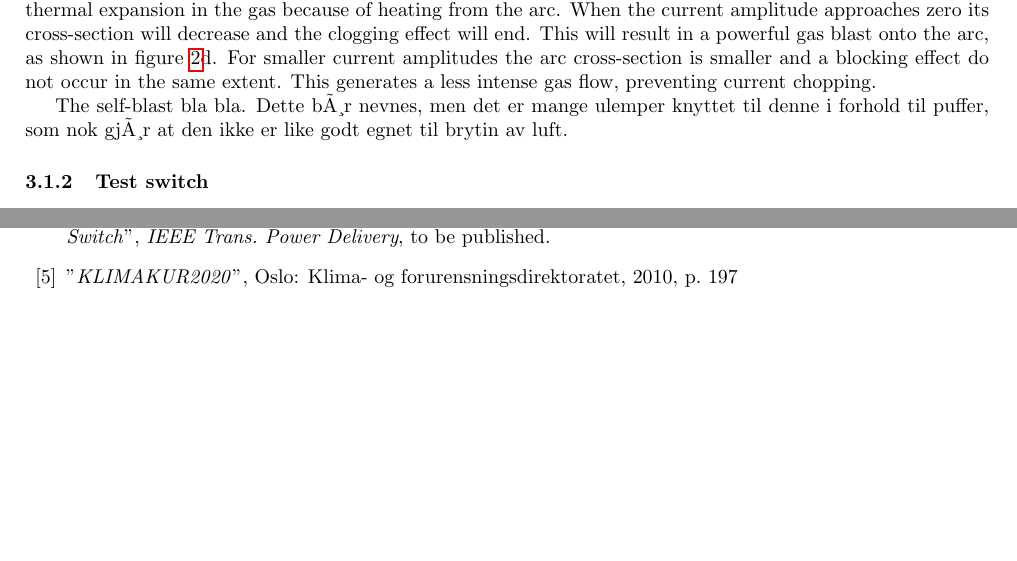
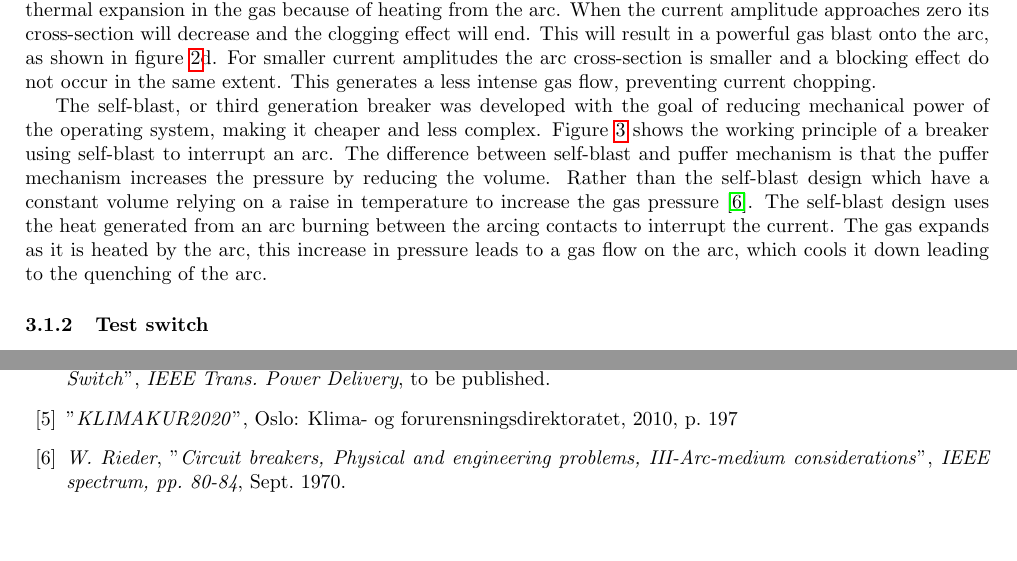
Before and after one commit to andertei/Prosjektoppgave, a LaTeX document (Oppgave/prosjektoppgave.tex): two parts of pages 7 and 12 of 12 before the commit and two parts of pages 7 and 11 of 11 after it, joined at a grey line, cut so that both start at the same text. Compiled offline with pdfLaTeX.

Commit message:
Første avsnitt om self-blast ferdig.

```diff
--- a/Oppgave/prosjektoppgave.tex
+++ b/Oppgave/prosjektoppgave.tex
@@ -95,6 +99,7 @@ The gas flow is partly dependent on the cross-section of the arc, which again is
+\end{figure}
 
+The self-blast, or third generation breaker was developed with the goal of reducing mechanical power of the operating system, making it cheaper and less complex. Figure \ref{fig:selfBlast} shows the working principle of a breaker using self-blast to interrupt an arc. The difference between self-blast and puffer mechanism is that the puffer mechanism increases the pressure by reducing the volume. Rather than the self-blast design which have a constant volume relying on a raise in temperature to increase the gas pressure \cite{bib:CBAC}. The self-blast design uses the heat generated from an arc burning between the arcing contacts to interrupt the current. The gas expands as it is heated by the arc, this increase in pressure leads to a gas flow on the arc, which cools it down leading to the quenching of the arc.
 
-The self-blast bla bla. Dette bør nevnes, men det er mange ulemper knyttet til denne i forhold til puffer, som nok gjør at den ikke er like godt egnet til brytin av luft.
 
 
 
@@ -147,5 +152,7 @@ SF$_6$ is an effective infrared absorber and have a long lifetime in the atmosph
 \bibitem{bib:CIAMVLBS} \textit{E. Jonsson, N. S. Aanensen and M. Runde}, "\textit{Current Interruption in Air for a Medium Voltage Load Break Switch}", \textit{IEEE Trans. Power Delivery}, to be published.
 
 \bibitem{bib:KlimaKur2020} "\textit{KLIMAKUR2020}", Oslo: Klima- og forurensningsdirektoratet, 2010, p. 197
+
+\bibitem{bib:CBAC} \textit{W. Rieder}, "\textit{Circuit breakers, Physical and engineering problems, III-Arc-medium considerations}", \textit{IEEE spectrum, pp. 80-84}, Sept. 1970.
 \end{thebibliography}
 \end{document}
```
Also changed, not shown: Oppgave/prosjektoppgave.tex (4 more changed lines).
